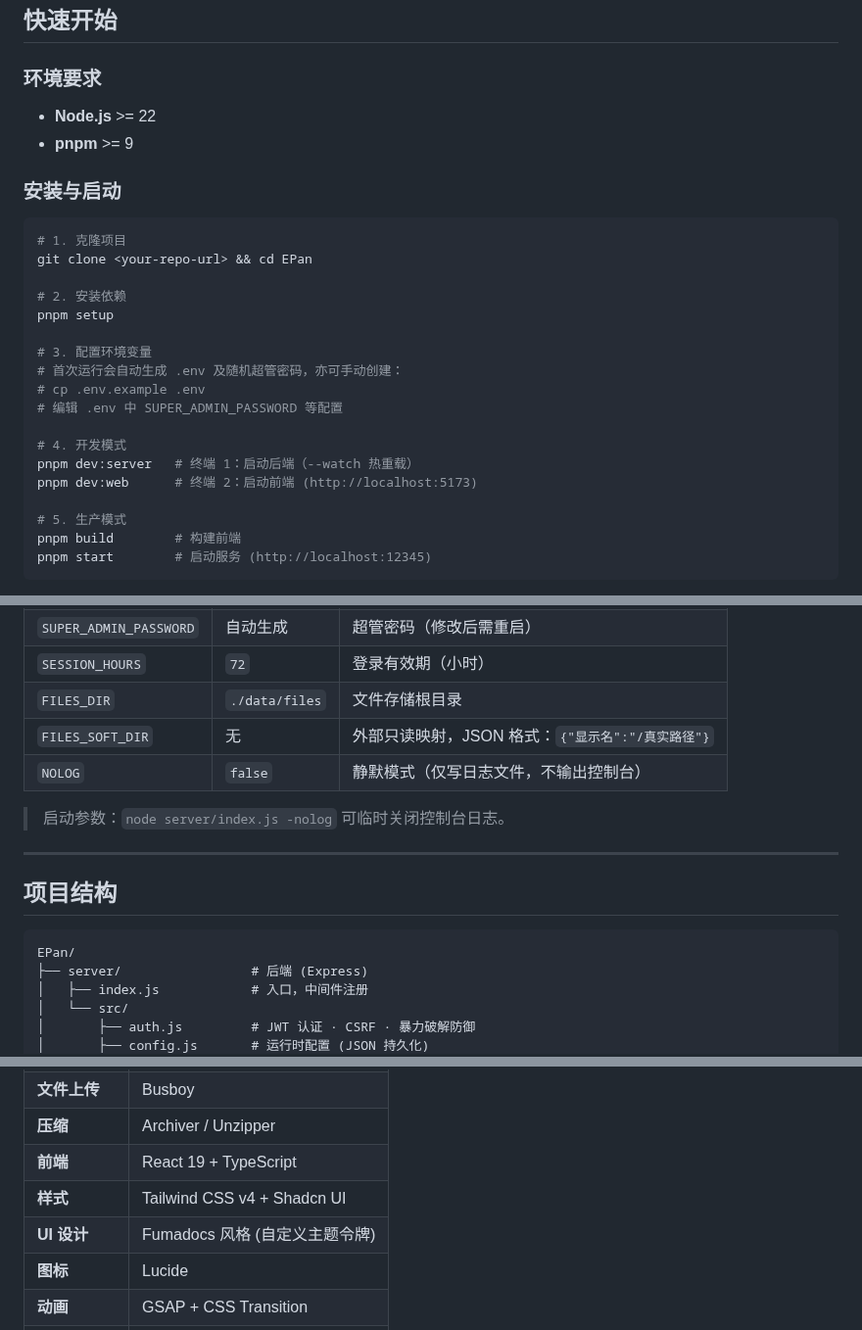
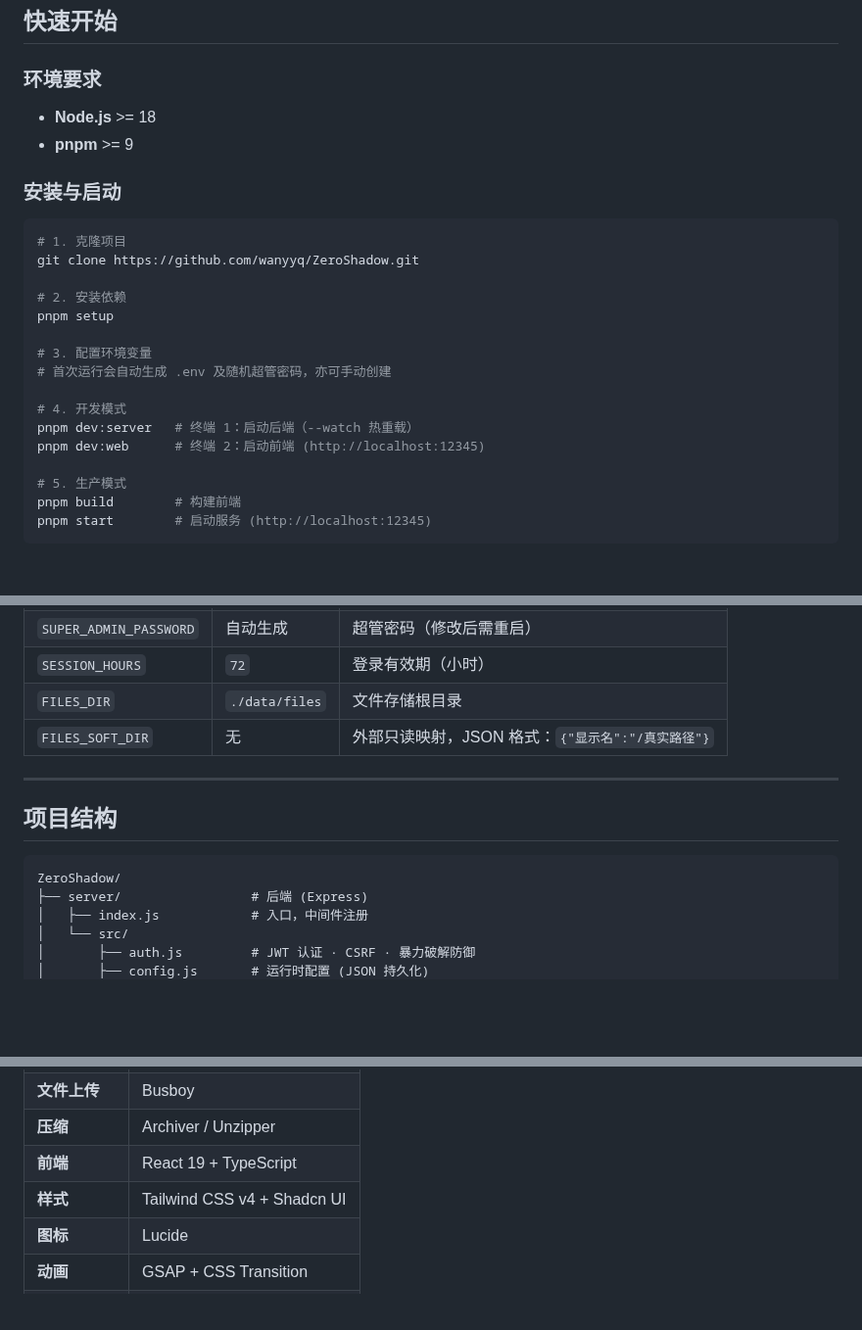
Before and after one commit to wanyyq/ZeroShadow, a Markdown page: README.md, 3 parts joined by grey strips. Shown at 98% size. Drawn GitHub-style; blank space fills up the shorter version.

````diff
--- a/README.md
+++ b/README.md
@@ -96,26 +93,24 @@
 
 ### 环境要求
 
-- **Node.js** >= 22
+- **Node.js** >= 18
 - **pnpm** >= 9
 
 ### 安装与启动
 
 ```bash
 # 1. 克隆项目
-git clone <your-repo-url> && cd EPan
+git clone https://github.com/wanyyq/ZeroShadow.git
 
 # 2. 安装依赖
 pnpm setup
 
 # 3. 配置环境变量
-# 首次运行会自动生成 .env 及随机超管密码，亦可手动创建：
-# cp .env.example .env
-# 编辑 .env 中 SUPER_ADMIN_PASSWORD 等配置
+# 首次运行会自动生成 .env 及随机超管密码，亦可手动创建
 
 # 4. 开发模式
 pnpm dev:server   # 终端 1：启动后端（--watch 热重载）
-pnpm dev:web      # 终端 2：启动前端 (http://localhost:5173)
+pnpm dev:web      # 终端 2：启动前端 (http://localhost:12345)
 
 # 5. 生产模式
 pnpm build        # 构建前端
@@ -139,16 +134,13 @@ pnpm start        # 启动服务 (http://localhost:12345)
 | `SESSION_HOURS`        | `72`           | 登录有效期（小时）                        |
 | `FILES_DIR`            | `./data/files` | 文件存储根目录                          |
 | `FILES_SOFT_DIR`       | 无              | 外部只读映射，JSON 格式：`{"显示名":"/真实路径"}` |
-| `NOLOG`                | `false`        | 静默模式（仅写日志文件，不输出控制台）              |
-
-> 启动参数：`node server/index.js -nolog` 可临时关闭控制台日志。
 
 ---
 
 ## 项目结构
 
 ```
-EPan/
+ZeroShadow/
 ├── server/                 # 后端 (Express)
 │   ├── index.js            # 入口，中间件注册
 │   └── src/
@@ -235,7 +227,6 @@ cd server && pnpm bundle
 | **压缩**    | Archiver / Unzipper         |
 | **前端**    | React 19 + TypeScript       |
 | **样式**    | Tailwind CSS v4 + Shadcn UI |
-| **UI 设计** | Fumadocs 风格 (自定义主题令牌)       |
 | **图标**    | Lucide                      |
 | **动画**    | GSAP + CSS Transition       |
 | **构建**    | Vite / esbuild / pkg        |
````
Also changed, not shown: other parts of README.md (+21 -24 lines), docs/img/dark.png (added), docs/img/file.png (added), docs/img/ssh.png (added), docs/img/vidio.png (added), 1 other file.
